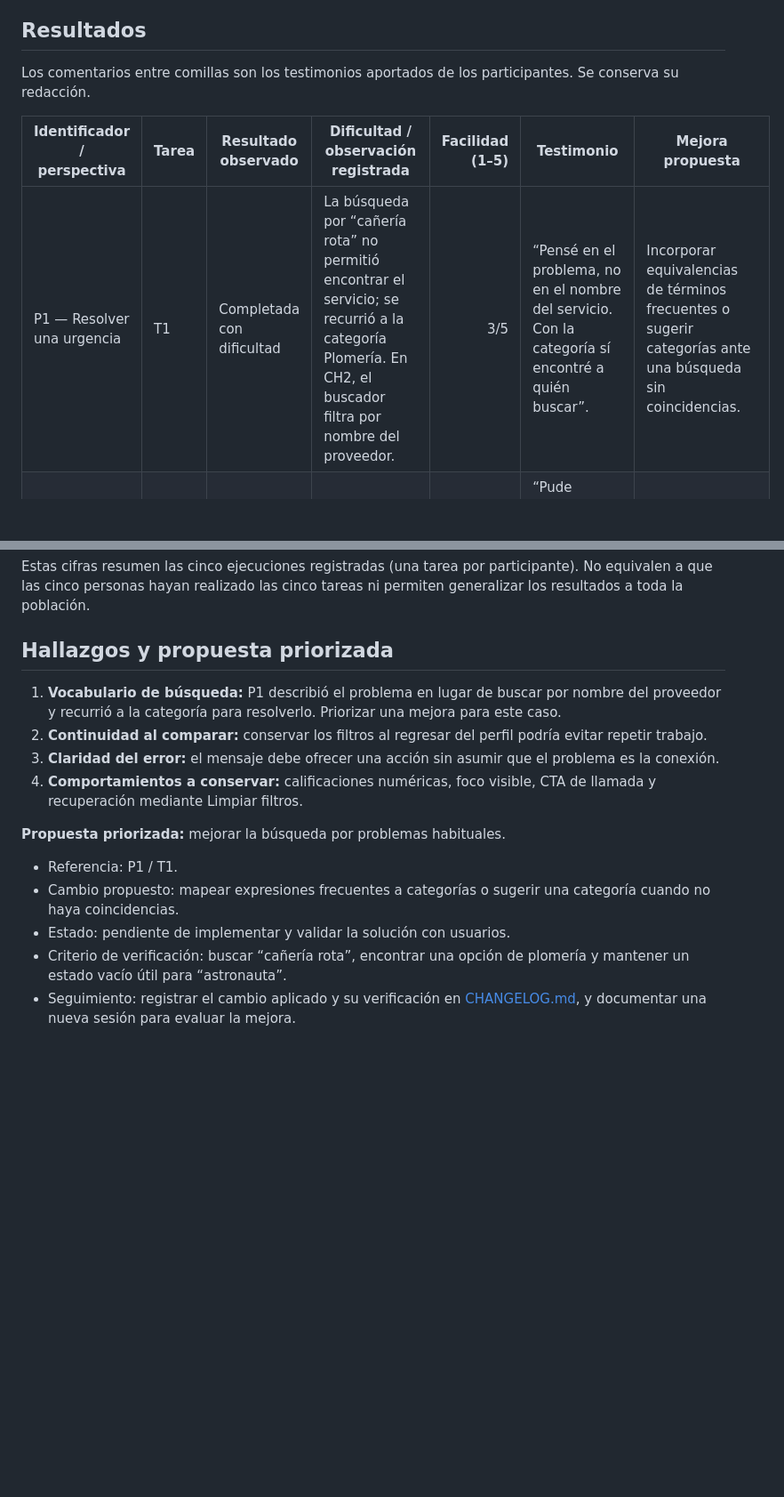
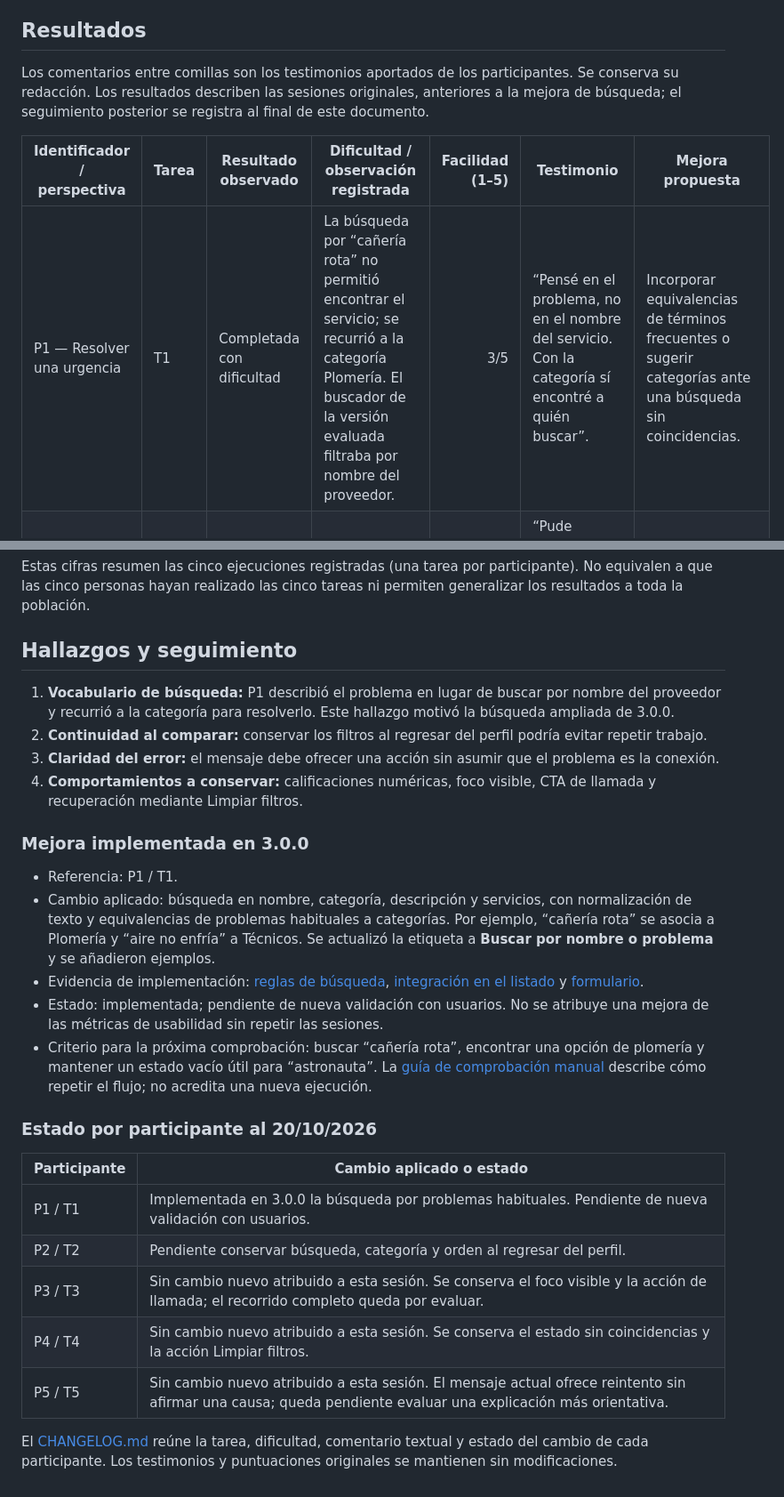
Before and after one commit to SebastianArguello31/the-hatch-web-challenge-2-service-finder, a Markdown page: docs/user-testing.md, 2 parts joined by grey strips. Shown at 89% size. Rendered like a GitHub page; blank space fills up the shorter version.

```diff
--- a/docs/user-testing.md
+++ b/docs/user-testing.md
@@ -64,11 +64,11 @@ Para futuras comprobaciones complementarias, utilizar los enlaces **Inicio** y *
 
 ## Resultados
 
-Los comentarios entre comillas son los testimonios aportados de los participantes. Se conserva su redacción.
+Los comentarios entre comillas son los testimonios aportados de los participantes. Se conserva su redacción. Los resultados describen las sesiones originales, anteriores a la mejora de búsqueda; el seguimiento posterior se registra al final de este documento.
 
 | Identificador / perspectiva | Tarea | Resultado observado | Dificultad / observación registrada | Facilidad (1–5) | Testimonio | Mejora propuesta |
 |---|---|---|---|---:|---|---|
-| P1 — Resolver una urgencia | T1 | Completada con dificultad | La búsqueda por “cañería rota” no permitió encontrar el servicio; se recurrió a la categoría Plomería. En CH2, el buscador filtra por nombre del proveedor. | 3/5 | “Pensé en el problema, no en el nombre del servicio. Con la categoría sí encontré a quién buscar”. | Incorporar equivalencias de términos frecuentes o sugerir categorías ante una búsqueda sin coincidencias. |
+| P1 — Resolver una urgencia | T1 | Completada con dificultad | La búsqueda por “cañería rota” no permitió encontrar el servicio; se recurrió a la categoría Plomería. El buscador de la versión evaluada filtraba por nombre del proveedor. | 3/5 | “Pensé en el problema, no en el nombre del servicio. Con la categoría sí encontré a quién buscar”. | Incorporar equivalencias de términos frecuentes o sugerir categorías ante una búsqueda sin coincidencias. |
 | P2 — Comparar alternativas | T2 | Completada sin dificultad | Sin dificultad relevante; el orden y la puntuación numérica permiten comparar. | 4/5 | “Pude ordenar por puntuación y comparar las reseñas. Me gustaría conservar ese orden al volver del perfil”. | Conservar búsqueda, categoría y orden al regresar del detalle. |
 | P3 — Navegar con teclado | T3 | Completada sin dificultad | La acción de llamada se identifica. La posible longitud del recorrido por todas las acciones queda como aspecto por evaluar. | 4/5 | “Veo dónde está el foco y el botón dice claramente que sirve para llamar”. | Mantener el foco visible y validar el recorrido completo con teclado antes de decidir nuevos cambios. |
 | P4 — Recuperar una búsqueda | T4 | Completada sin dificultad | Sin dificultad relevante: el término buscado y Limpiar filtros explican cómo continuar. | 5/5 | “Entendí que no había coincidencias y pude volver a ver todos con un botón”. | Conservar el comportamiento actual y comprobarlo en futuras sesiones. |
@@ -89,17 +89,29 @@ Puntuaciones de facilidad (P1–P5): **3/5, 4/5, 4/5, 5/5 y 4/5**.
 
 Estas cifras resumen las cinco ejecuciones registradas (una tarea por participante). No equivalen a que las cinco personas hayan realizado las cinco tareas ni permiten generalizar los resultados a toda la población.
 
-## Hallazgos y propuesta priorizada
+## Hallazgos y seguimiento
 
-1. **Vocabulario de búsqueda:** P1 describió el problema en lugar de buscar por nombre del proveedor y recurrió a la categoría para resolverlo. Priorizar una mejora para este caso.
+1. **Vocabulario de búsqueda:** P1 describió el problema en lugar de buscar por nombre del proveedor y recurrió a la categoría para resolverlo. Este hallazgo motivó la búsqueda ampliada de 3.0.0.
 2. **Continuidad al comparar:** conservar los filtros al regresar del perfil podría evitar repetir trabajo.
 3. **Claridad del error:** el mensaje debe ofrecer una acción sin asumir que el problema es la conexión.
 4. **Comportamientos a conservar:** calificaciones numéricas, foco visible, CTA de llamada y recuperación mediante Limpiar filtros.
 
-**Propuesta priorizada:** mejorar la búsqueda por problemas habituales.
+### Mejora implementada en 3.0.0
 
 - Referencia: P1 / T1.
-- Cambio propuesto: mapear expresiones frecuentes a categorías o sugerir una categoría cuando no haya coincidencias.
-- Estado: pendiente de implementar y validar la solución con usuarios.
-- Criterio de verificación: buscar “cañería rota”, encontrar una opción de plomería y mantener un estado vacío útil para “astronauta”.
-- Seguimiento: registrar el cambio aplicado y su verificación en [CHANGELOG.md](../CHANGELOG.md), y documentar una nueva sesión para evaluar la mejora.
+- Cambio aplicado: búsqueda en nombre, categoría, descripción y servicios, con normalización de texto y equivalencias de problemas habituales a categorías. Por ejemplo, “cañería rota” se asocia a Plomería y “aire no enfría” a Técnicos. Se actualizó la etiqueta a **Buscar por nombre o problema** y se añadieron ejemplos.
+- Evidencia de implementación: [reglas de búsqueda](../js/provider-search.js), [integración en el listado](../js/providers.js) y [formulario](../providers.html).
+- Estado: implementada; pendiente de nueva validación con usuarios. No se atribuye una mejora de las métricas de usabilidad sin repetir las sesiones.
+- Criterio para la próxima comprobación: buscar “cañería rota”, encontrar una opción de plomería y mantener un estado vacío útil para “astronauta”. La [guía de comprobación manual](../README.md#guía-de-comprobación-manual) describe cómo repetir el flujo; no acredita una nueva ejecución.
+
+### Estado por participante al 20/10/2026
+
+| Participante | Cambio aplicado o estado |
+|---|---|
+| P1 / T1 | Implementada en 3.0.0 la búsqueda por problemas habituales. Pendiente de nueva validación con usuarios. |
+| P2 / T2 | Pendiente conservar búsqueda, categoría y orden al regresar del perfil. |
+| P3 / T3 | Sin cambio nuevo atribuido a esta sesión. Se conserva el foco visible y la acción de llamada; el recorrido completo queda por evaluar. |
+| P4 / T4 | Sin cambio nuevo atribuido a esta sesión. Se conserva el estado sin coincidencias y la acción Limpiar filtros. |
+| P5 / T5 | Sin cambio nuevo atribuido a esta sesión. El mensaje actual ofrece reintento sin afirmar una causa; queda pendiente evaluar una explicación más orientativa. |
+
+El [CHANGELOG.md](../CHANGELOG.md#relación-con-el-feedback-y-validación) reúne la tarea, dificultad, comentario textual y estado del cambio de cada participante. Los testimonios y puntuaciones originales se mantienen sin modificaciones.
```
Also changed, not shown: other parts of docs/user-testing.md (+1 -1 lines), CHANGELOG.md (+11 -2 lines).
